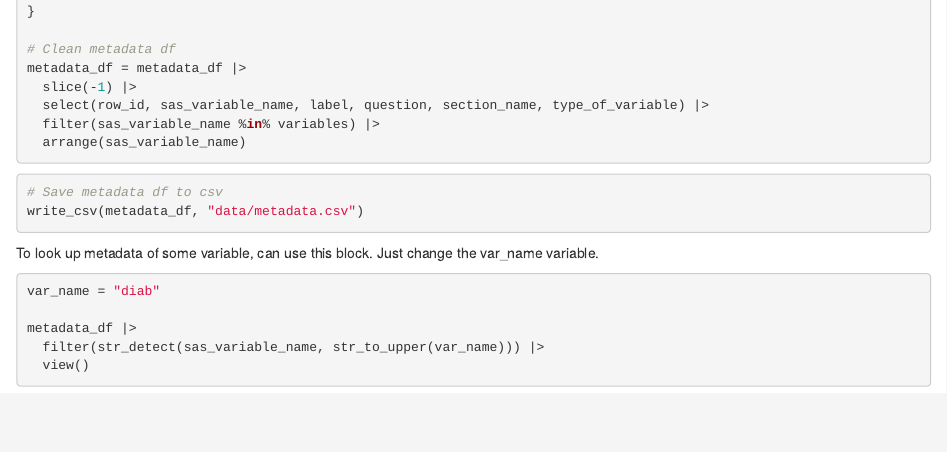
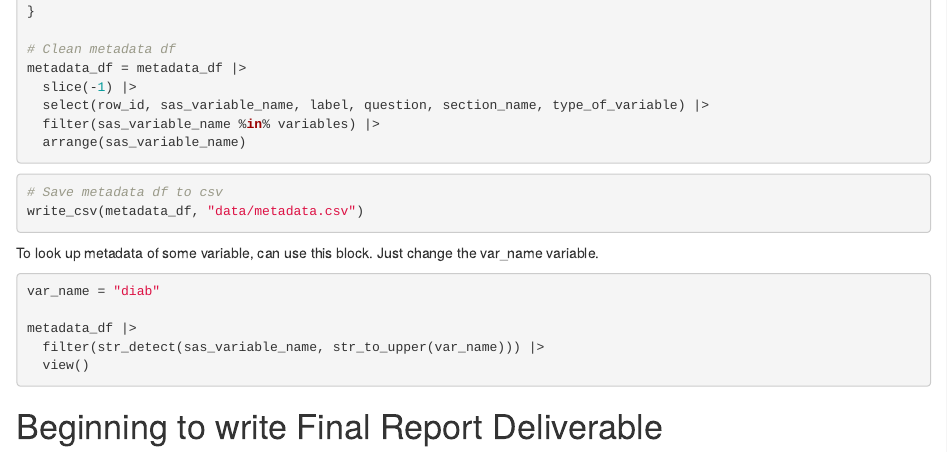
Before and after one commit to hy-3213/8105_Final, an R Markdown document (data_import.Rmd): the page in a window 1100 px wide, from 1540 px down. Rendered offline with R 4.5, knitr and Pandoc, with nearby package versions.

Commit message:
Added Report Section to file

````diff
--- a/data_import.Rmd
+++ b/data_import.Rmd
@@ -115,3 +115,5 @@ metadata_df |>
   view()
 
 ```
+
+# Beginning to write Final Report Deliverable
````
